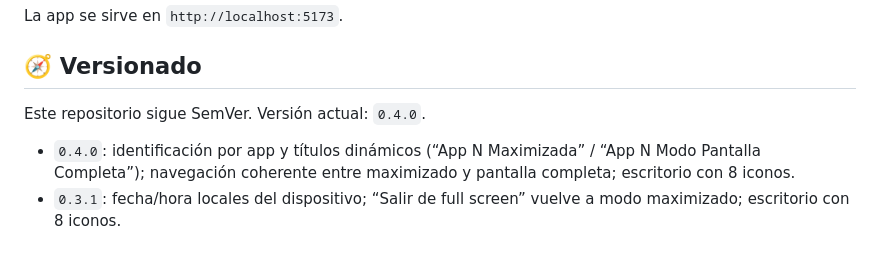
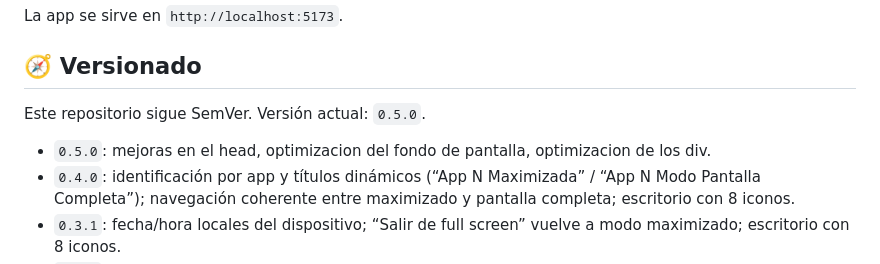
Before and after one commit to mizulegendsstudios/mizu_os, a Markdown page: README.md, the part around the change. Rendered like a GitHub page.

Commit message:
versionado

```diff
--- a/README.md
+++ b/README.md
@@ -80,8 +80,9 @@ La app se sirve en `http://localhost:5173`.
 
 ## 🧭 Versionado
 
-Este repositorio sigue SemVer. Versión actual: `0.4.0`.
+Este repositorio sigue SemVer. Versión actual: `0.5.0`.
 
+- `0.5.0`: mejoras en el head, optimizacion del fondo de pantalla, optimizacion de los div.
 - `0.4.0`: identificación por app y títulos dinámicos (“App N Maximizada” / “App N Modo Pantalla Completa”); navegación coherente entre maximizado y pantalla completa; escritorio con 8 iconos.
 - `0.3.1`: fecha/hora locales del dispositivo; “Salir de full screen” vuelve a modo maximizado; escritorio con 8 iconos.
 - `0.3.0`: hora local, sombra en reloj, clic en pantalla de standby en cualquier lugar.
```
